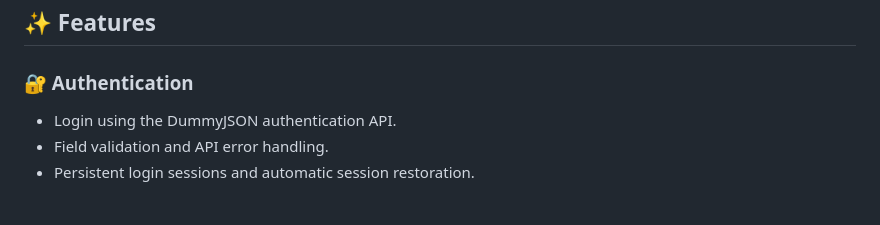
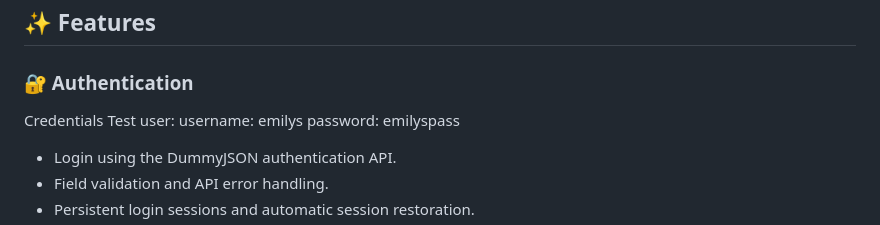
Before and after one commit to amithincode/mini-store-mobile, a Markdown page: mini_store_app/README.md, the part around the change. Drawn GitHub-style; blank space fills up the shorter version.

Commit message:
Update README with test user credentials
Added test user credentials to the README.

```diff
--- a/mini_store_app/README.md
+++ b/mini_store_app/README.md
@@ -12,6 +12,10 @@ The application supports product discovery, search, category browsing, product d
 ## ✨ Features
 
 ### 🔐 Authentication
+
+Credentials
+Test user: username: emilys password: emilyspass
+
 - Login using the DummyJSON authentication API.
 - Field validation and API error handling.
 - Persistent login sessions and automatic session restoration.
```
